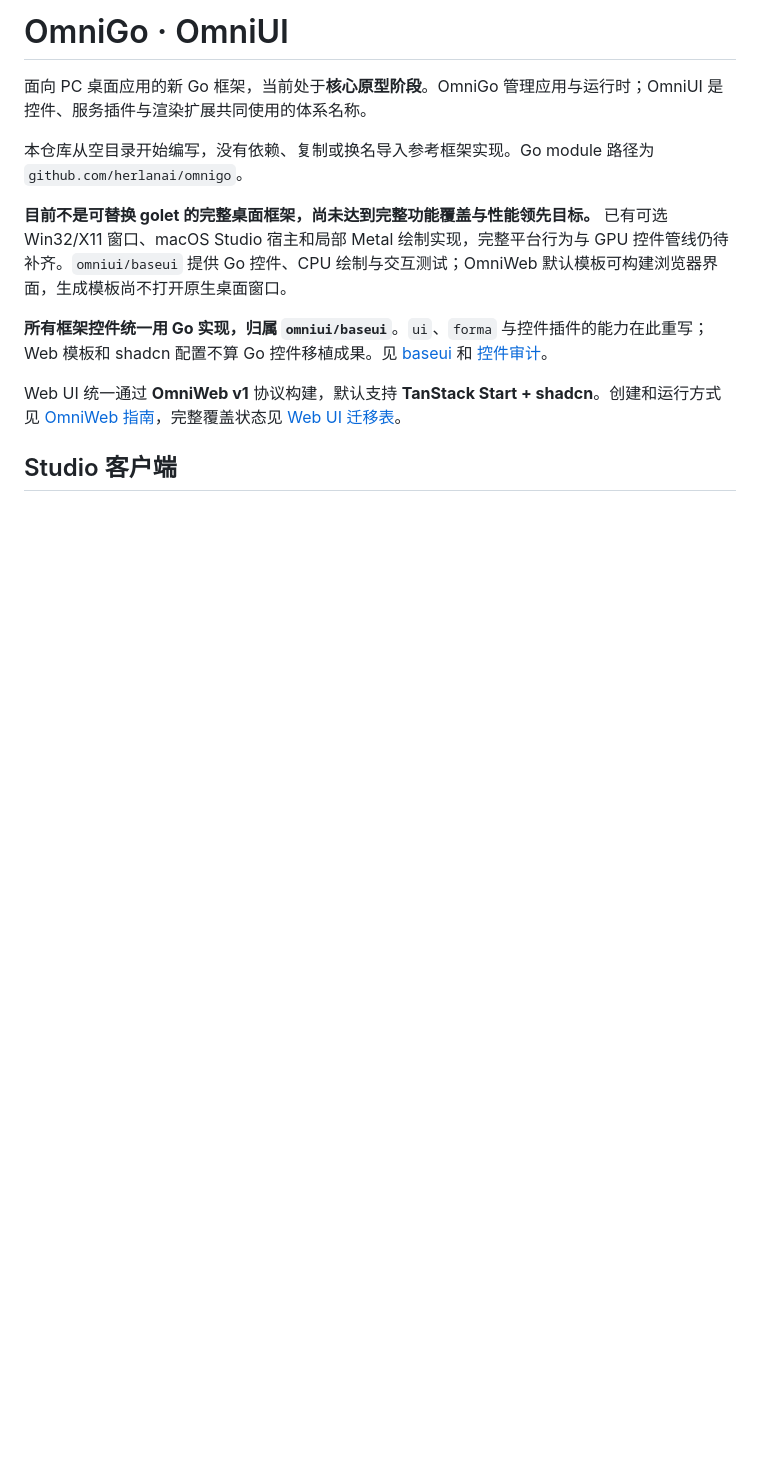
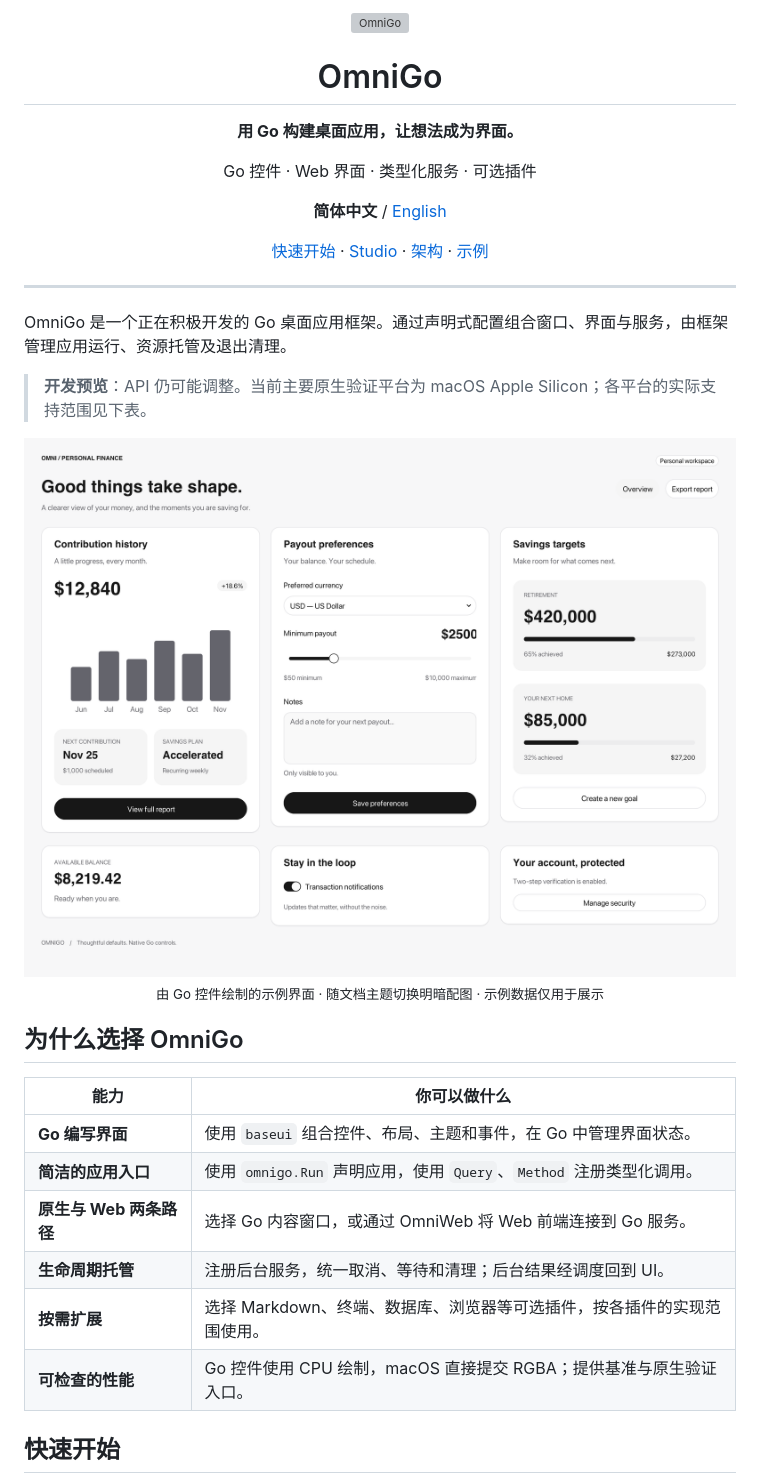
Before and after one commit to herlanai/omnigo, a Markdown page: README.md, the part around one of its changes. Drawn GitHub-style; pictures changed too: docs/images/controls-light.png (added); blank space fills up the shorter version; grey boxes are pictures that could not be loaded.

```diff
--- a/README.md
+++ b/README.md
@@ -1,13 +1,37 @@
-# OmniGo · OmniUI
+<div align="center">
+  <img src="docs/images/omnigo.svg" alt="OmniGo" width="96" height="96">
+  <h1>OmniGo</h1>
+  <p><strong>用 Go 构建桌面应用，让想法成为界面。</strong></p>
+  <p>Go 控件 · Web 界面 · 类型化服务 · 可选插件</p>
+  <p><strong>简体中文</strong> / <a href="README.en.md">English</a></p>
+  <p><a href="#quick-start">快速开始</a> · <a href="studio/README.md">Studio</a> · <a href="docs/architecture.md">架构</a> · <a href="examples">示例</a></p>
+</div>
 
-面向 PC 桌面应用的新 Go 框架，当前处于**核心原型阶段**。OmniGo 管理应用与运行时；OmniUI 是控件、服务插件与渲染扩展共同使用的体系名称。
+---
 
-本仓库从空目录开始编写，没有依赖、复制或换名导入参考框架实现。Go module 路径为 `github.com/herlanai/omnigo`。
+OmniGo 是一个正在积极开发的 Go 桌面应用框架。通过声明式配置组合窗口、界面与服务，由框架管理应用运行、资源托管及退出清理。
 
-**目前不是可替换 golet 的完整桌面框架，尚未达到完整功能覆盖与性能领先目标。** 已有可选 Win32/X11 窗口、macOS Studio 宿主和局部 Metal 绘制实现，完整平台行为与 GPU 控件管线仍待补齐。`omniui/baseui` 提供 Go 控件、CPU 绘制与交互测试；OmniWeb 默认模板可构建浏览器界面，生成模板尚不打开原生桌面窗口。
+> **开发预览**：API 仍可能调整。当前主要原生验证平台为 macOS Apple Silicon；各平台的实际支持范围见下表。
 
-**所有框架控件统一用 Go 实现，归属 `omniui/baseui`**。`ui`、`forma` 与控件插件的能力在此重写；Web 模板和 shadcn 配置不算 Go 控件移植成果。见 [baseui](omniui/baseui/README.md) 和 [控件审计](migration/controls/README.md)。
+<picture>
+  <source media="(prefers-color-scheme: dark)" srcset="docs/images/controls-dark.png">
+  <img src="docs/images/controls-light.png" alt="OmniGo Go 控件实绘：图表、表单、滑块、输入框与开关" width="100%">
+</picture>
 
-Web UI 统一通过 **OmniWeb v1** 协议构建，默认支持 **TanStack Start + shadcn**。创建和运行方式见 [OmniWeb 指南](docs/omniweb.md)，完整覆盖状态见 [Web UI 迁移表](migration/webui.md)。
+<p align="center"><sub>由 Go 控件绘制的示例界面 · 随文档主题切换明暗配图 · 示例数据仅用于展示</sub></p>
 
-## Studio 客户端
+## 为什么选择 OmniGo
+
+| 能力 | 你可以做什么 |
+| --- | --- |
+| **Go 编写界面** | 使用 `baseui` 组合控件、布局、主题和事件，在 Go 中管理界面状态。 |
+| **简洁的应用入口** | 使用 `omnigo.Run` 声明应用，使用 `Query`、`Method` 注册类型化调用。 |
+| **原生与 Web 两条路径** | 选择 Go 内容窗口，或通过 OmniWeb 将 Web 前端连接到 Go 服务。 |
+| **生命周期托管** | 注册后台服务，统一取消、等待和清理；后台结果经调度回到 UI。 |
+| **按需扩展** | 选择 Markdown、终端、数据库、浏览器等可选插件，按各插件的实现范围使用。 |
+| **可检查的性能** | Go 控件使用 CPU 绘制，macOS 直接提交 RGBA；提供基准与原生验证入口。 |
+
+<a id="quick-start"></a>
+
+## 快速开始
+
```
Also changed, not shown: other parts of README.md (+98 -51 lines), README.en.md (added, +159 -0 lines), docs/images/controls-dark.png (added), 1 other file.
